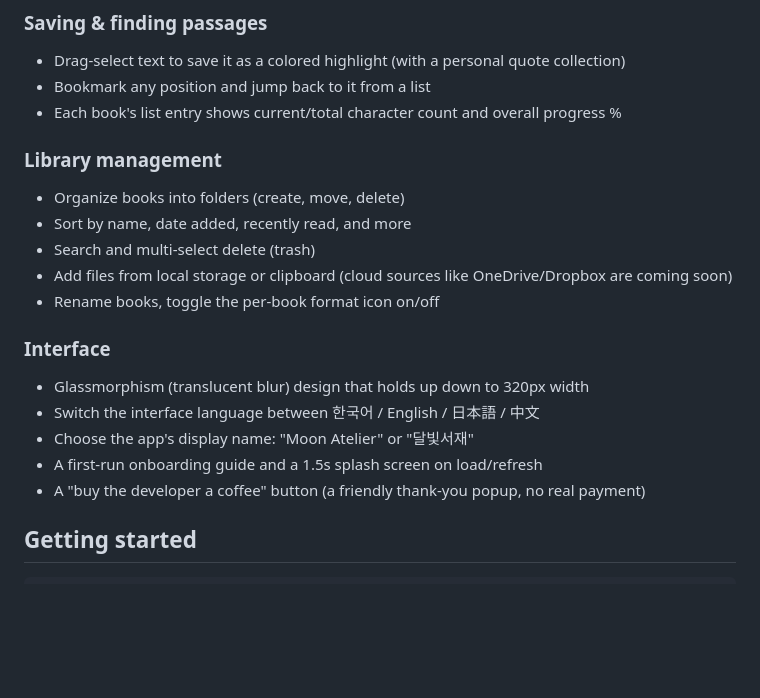
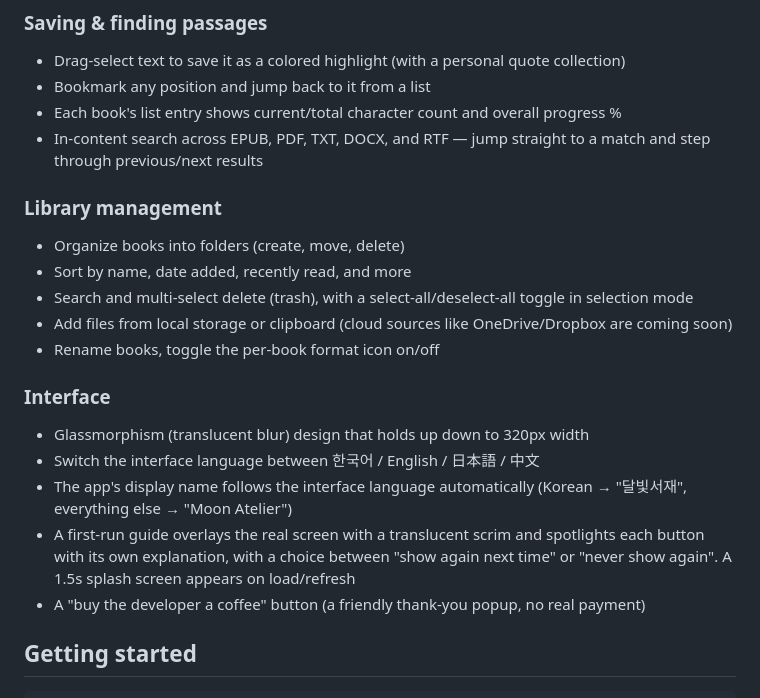
Before and after one commit to elldia/Moon_Atelier, a Markdown page: README.md, the part around one of its changes. Rendered like a GitHub page; blank space fills up the shorter version.

```diff
--- a/README.md
+++ b/README.md
@@ -57,19 +66,20 @@ A glassmorphism-styled web ebook reader built with Flutter.
 - Drag-select text to save it as a colored highlight (with a personal quote collection)
 - Bookmark any position and jump back to it from a list
 - Each book's list entry shows current/total character count and overall progress %
+- In-content search across EPUB, PDF, TXT, DOCX, and RTF — jump straight to a match and step through previous/next results
 
 ### Library management
 - Organize books into folders (create, move, delete)
 - Sort by name, date added, recently read, and more
-- Search and multi-select delete (trash)
+- Search and multi-select delete (trash), with a select-all/deselect-all toggle in selection mode
 - Add files from local storage or clipboard (cloud sources like OneDrive/Dropbox are coming soon)
 - Rename books, toggle the per-book format icon on/off
 
 ### Interface
 - Glassmorphism (translucent blur) design that holds up down to 320px width
 - Switch the interface language between 한국어 / English / 日本語 / 中文
-- Choose the app's display name: "Moon Atelier" or "달빛서재"
-- A first-run onboarding guide and a 1.5s splash screen on load/refresh
+- The app's display name follows the interface language automatically (Korean → "달빛서재", everything else → "Moon Atelier")
+- A first-run guide overlays the real screen with a translucent scrim and spotlights each button with its own explanation, with a choice between "show again next time" or "never show again". A 1.5s splash screen appears on load/refresh
 - A "buy the developer a coffee" button (a friendly thank-you popup, no real payment)
 
 ## Getting started
```
Also changed, not shown: other parts of README.md (+14 -5 lines).
